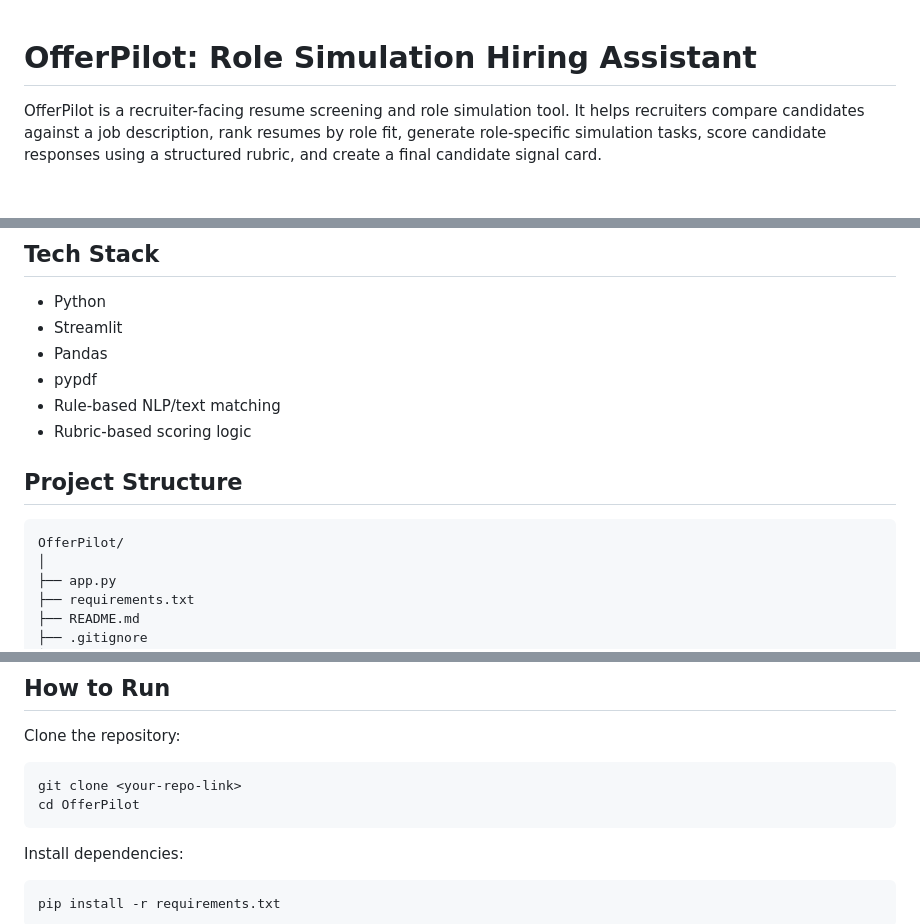
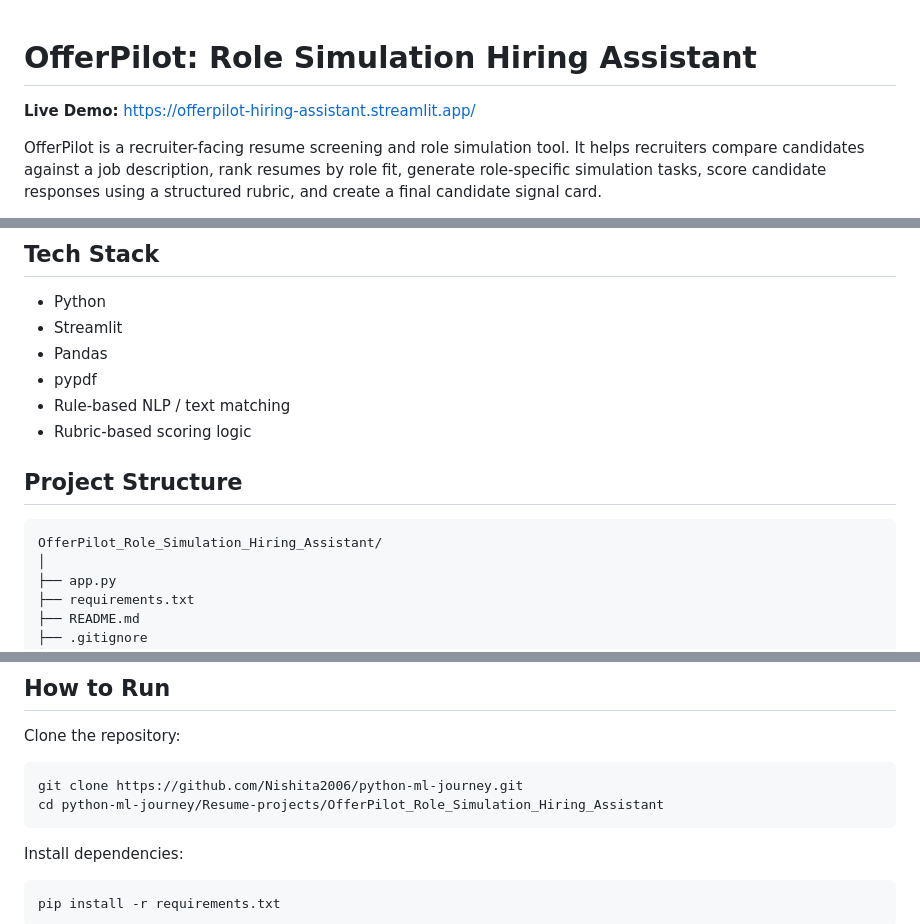
Before and after one commit to Nishita2006/applied-ai-data-portfolio, a Markdown page: Resume-projects/OfferPilot_Role_Simulation_Hiring_Assistant/README.md, 3 parts joined by grey strips. GitHub-like rendering; blank space fills up the shorter version.

Commit message:
Update OfferPilot README

````diff
--- a/Resume-projects/OfferPilot_Role_Simulation_Hiring_Assistant/README.md
+++ b/Resume-projects/OfferPilot_Role_Simulation_Hiring_Assistant/README.md
@@ -1,4 +1,6 @@
 # OfferPilot: Role Simulation Hiring Assistant
+
+**Live Demo:** https://offerpilot-hiring-assistant.streamlit.app/
 
 OfferPilot is a recruiter-facing resume screening and role simulation tool. It helps recruiters compare candidates against a job description, rank resumes by role fit, generate role-specific simulation tasks, score candidate responses using a structured rubric, and create a final candidate signal card.
 
@@ -98,13 +100,13 @@ The signal card includes:
 * Streamlit
 * Pandas
 * pypdf
-* Rule-based NLP/text matching
+* Rule-based NLP / text matching
 * Rubric-based scoring logic
 
 ## Project Structure
 
 ```text
-OfferPilot/
+OfferPilot_Role_Simulation_Hiring_Assistant/
 │
 ├── app.py
 ├── requirements.txt
@@ -125,8 +127,8 @@ OfferPilot/
 Clone the repository:
 
 ```bash
-git clone <your-repo-link>
-cd OfferPilot
+git clone https://github.com/Nishita2006/python-ml-journey.git
+cd python-ml-journey/Resume-projects/OfferPilot_Role_Simulation_Hiring_Assistant
 ```
 
 Install dependencies:
````
Also changed, not shown: other parts of Resume-projects/OfferPilot_Role_Simulation_Hiring_Assistant/README.md (+1 -1 lines).
